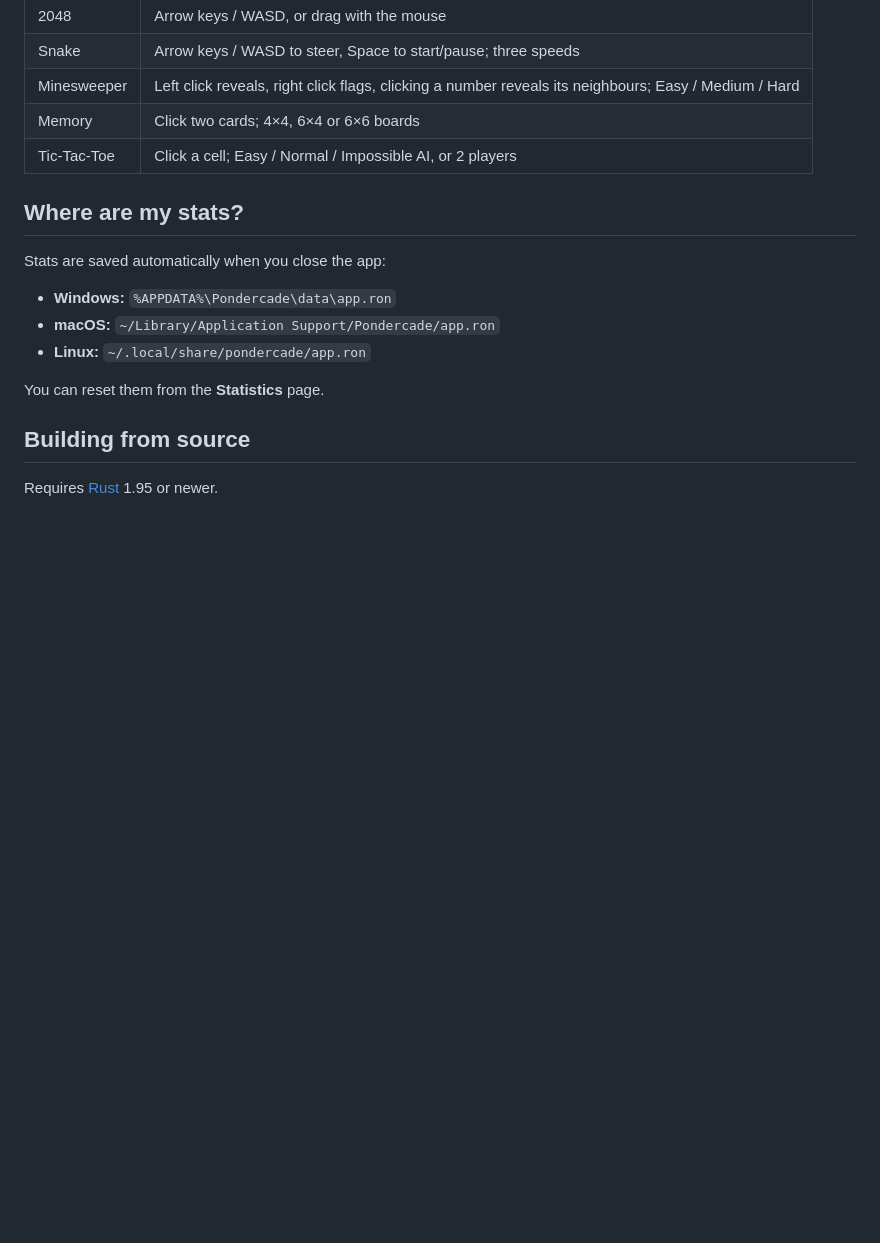
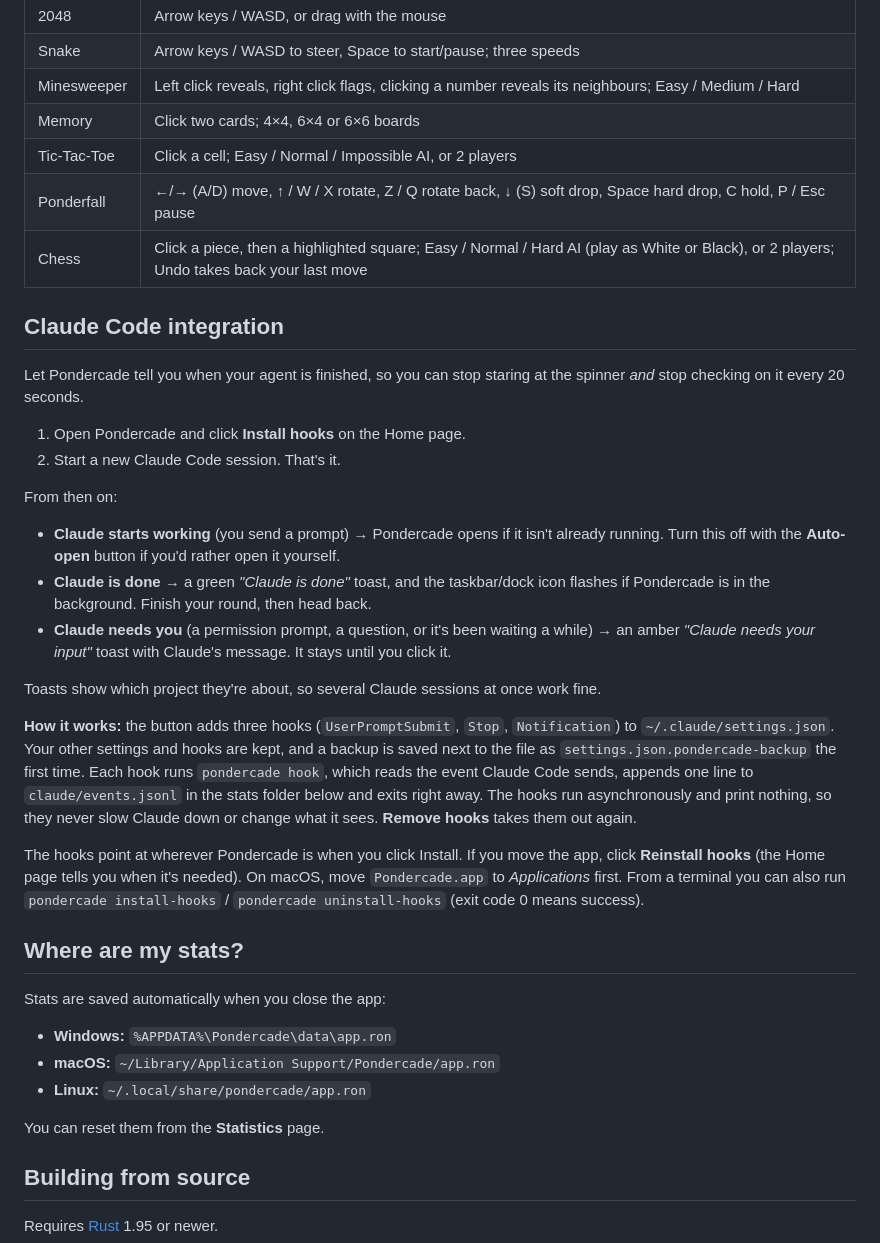
Before and after one commit to JBrownSchue/pondercade, a Markdown page: README.md, the part around one of its changes. GitHub-like rendering; blank space fills up the shorter version.

```diff
--- a/README.md
+++ b/README.md
@@ -78,6 +83,39 @@ Grab the latest build for your OS from the **[Releases page](https://github.com/
 | Minesweeper | Left click reveals, right click flags, clicking a number reveals its neighbours; Easy / Medium / Hard |
 | Memory | Click two cards; 4×4, 6×4 or 6×6 boards |
 | Tic-Tac-Toe | Click a cell; Easy / Normal / Impossible AI, or 2 players |
+| Ponderfall | ←/→ (A/D) move, ↑ / W / X rotate, Z / Q rotate back, ↓ (S) soft drop, Space hard drop, C hold, P / Esc pause |
+| Chess | Click a piece, then a highlighted square; Easy / Normal / Hard AI (play as White or Black), or 2 players; Undo takes back your last move |
+
+## Claude Code integration
+
+Let Pondercade tell you when your agent is finished, so you can stop staring at the spinner *and* stop
+checking on it every 20 seconds.
+
+1. Open Pondercade and click **Install hooks** on the Home page.
+2. Start a new Claude Code session. That's it.
+
+From then on:
+
+- **Claude starts working** (you send a prompt) → Pondercade opens if it isn't already running.
+  Turn this off with the **Auto-open** button if you'd rather open it yourself.
+- **Claude is done** → a green *"Claude is done"* toast, and the taskbar/dock icon flashes if
+  Pondercade is in the background. Finish your round, then head back.
+- **Claude needs you** (a permission prompt, a question, or it's been waiting a while) → an amber
+  *"Claude needs your input"* toast with Claude's message. It stays until you click it.
+
+Toasts show which project they're about, so several Claude sessions at once work fine.
+
+**How it works:** the button adds three hooks (`UserPromptSubmit`, `Stop`, `Notification`) to
+`~/.claude/settings.json`. Your other settings and hooks are kept, and a backup is saved next to the
+file as `settings.json.pondercade-backup` the first time. Each hook runs `pondercade hook`, which
+reads the event Claude Code sends, appends one line to `claude/events.jsonl` in the stats folder
+below and exits right away. The hooks run asynchronously and print nothing, so they never slow
+Claude down or change what it sees. **Remove hooks** takes them out again.
+
+The hooks point at wherever Pondercade is when you click Install. If you move the app, click
+**Reinstall hooks** (the Home page tells you when it's needed). On macOS, move `Pondercade.app` to
+*Applications* first. From a terminal you can also run `pondercade install-hooks` /
+`pondercade uninstall-hooks` (exit code 0 means success).
 
 ## Where are my stats?
 
```
Also changed, not shown: other parts of README.md (+7 -2 lines), docs/chess.png (added), docs/home.png, docs/ponderfall.png (added), docs/stats.png, 9 other files.
